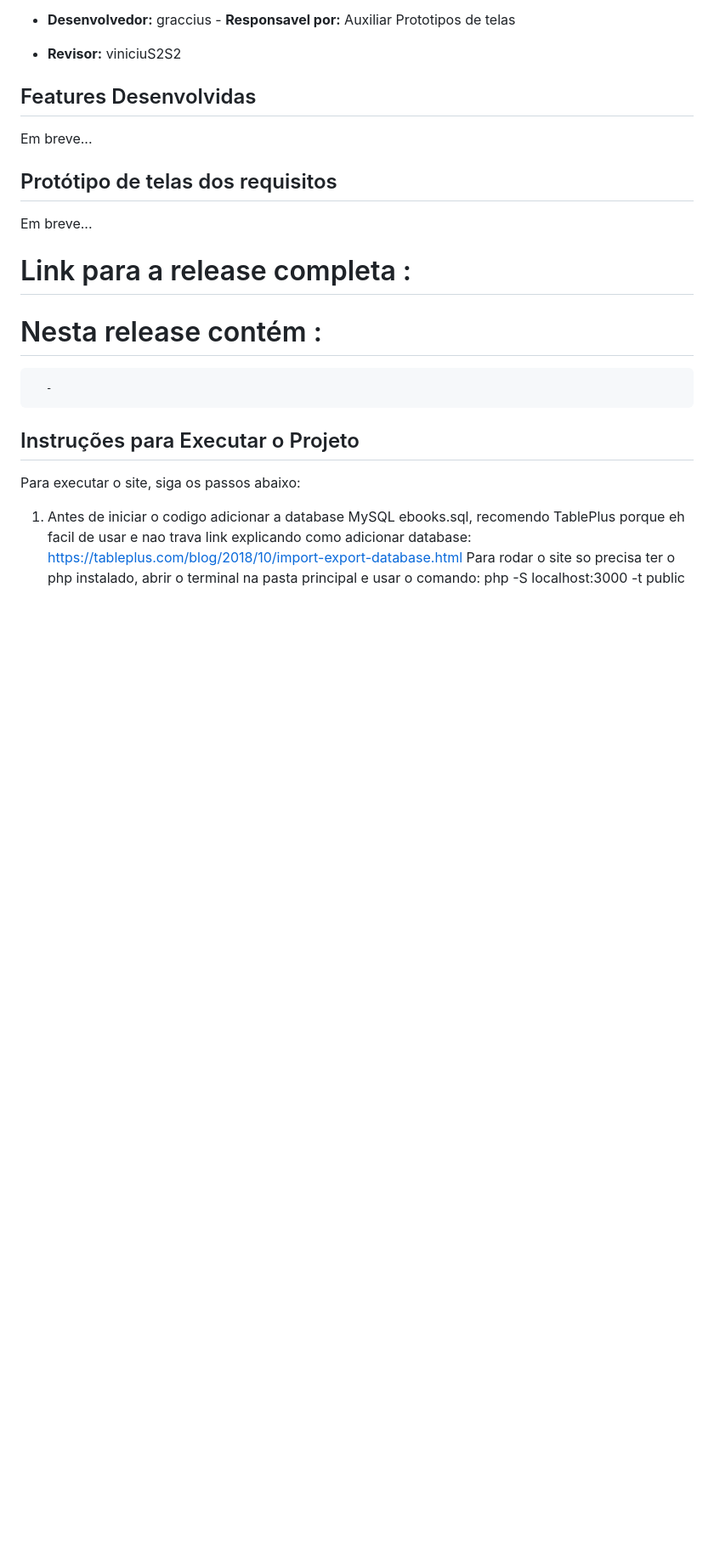
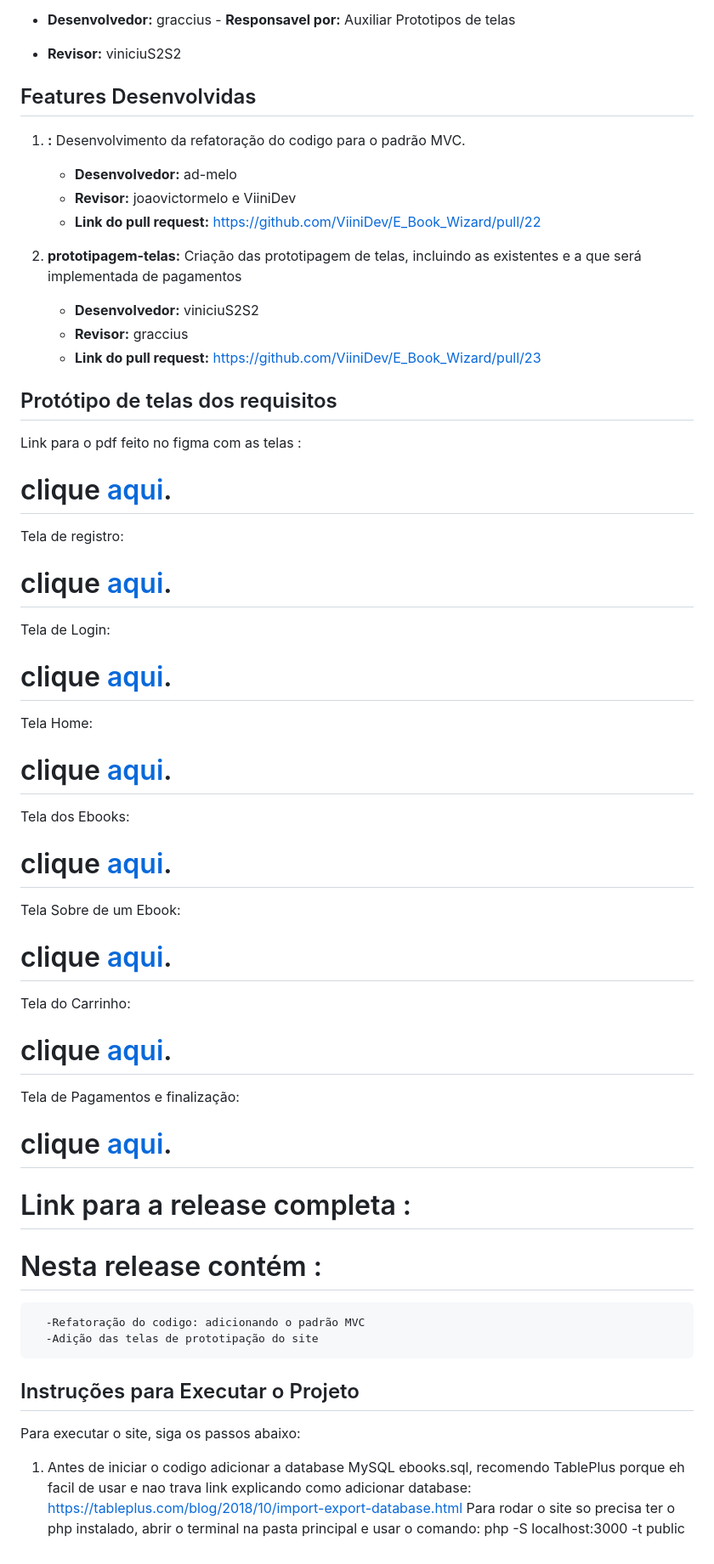
Before and after one commit to ViiniDev/E_Book_Wizard, a Markdown page: README.md, the part around one of its changes. Shown at 85% size. Rendered like a GitHub page; blank space fills up the shorter version.

Commit message:
atualização do readme com as features

```diff
--- a/README.md
+++ b/README.md
@@ -59,16 +59,42 @@ O objetivo da iteraçãa será refatorar o projeto para formatação de MVC e po
 
 ## Features Desenvolvidas
 
-Em breve...
+1. **:** Desenvolvimento da refatoração do codigo para o padrão MVC.
+   - **Desenvolvedor:** ad-melo
+   - **Revisor:** joaovictormelo e ViiniDev
+   - **Link do pull request:** https://github.com/ViiniDev/E_Book_Wizard/pull/22
+
+2. **prototipagem-telas:** Criação das prototipagem de telas, incluindo as existentes e a que será implementada de pagamentos
+   - **Desenvolvedor:** viniciuS2S2
+   - **Revisor:** graccius
+   - **Link do pull request:** https://github.com/ViiniDev/E_Book_Wizard/pull/23
+
 
 
 ## Protótipo de telas dos requisitos
+Link para o pdf feito no figma com as telas :
+# clique [aqui](./prototipos_de_tela/Prototipagem.pdf).
 
-Em breve...
+Tela de registro:
+# clique [aqui](./prototipos_de_tela/1.jpeg).
+Tela de Login:
+# clique [aqui](./prototipos_de_tela/2.jpeg).
+Tela Home:
+# clique [aqui](./prototipos_de_tela/3.jpeg).
+Tela dos Ebooks:
+# clique [aqui](./prototipos_de_tela/4.jpeg).
+Tela Sobre de um Ebook:
+# clique [aqui](./prototipos_de_tela/5.jpeg).
+Tela do Carrinho:
+# clique [aqui](./prototipos_de_tela/6.jpeg).
+Tela de Pagamentos e finalização:
+# clique [aqui](./prototipos_de_tela/7.jpeg).
+
 
 # Link para a release completa  :
    # Nesta release contém :
-      -
+      -Refatoração do codigo: adicionando o padrão MVC
+      -Adição das telas de prototipação do site
 
 
 ## Instruções para Executar o Projeto
```
Also changed, not shown: other parts of README.md (+2 -2 lines).
